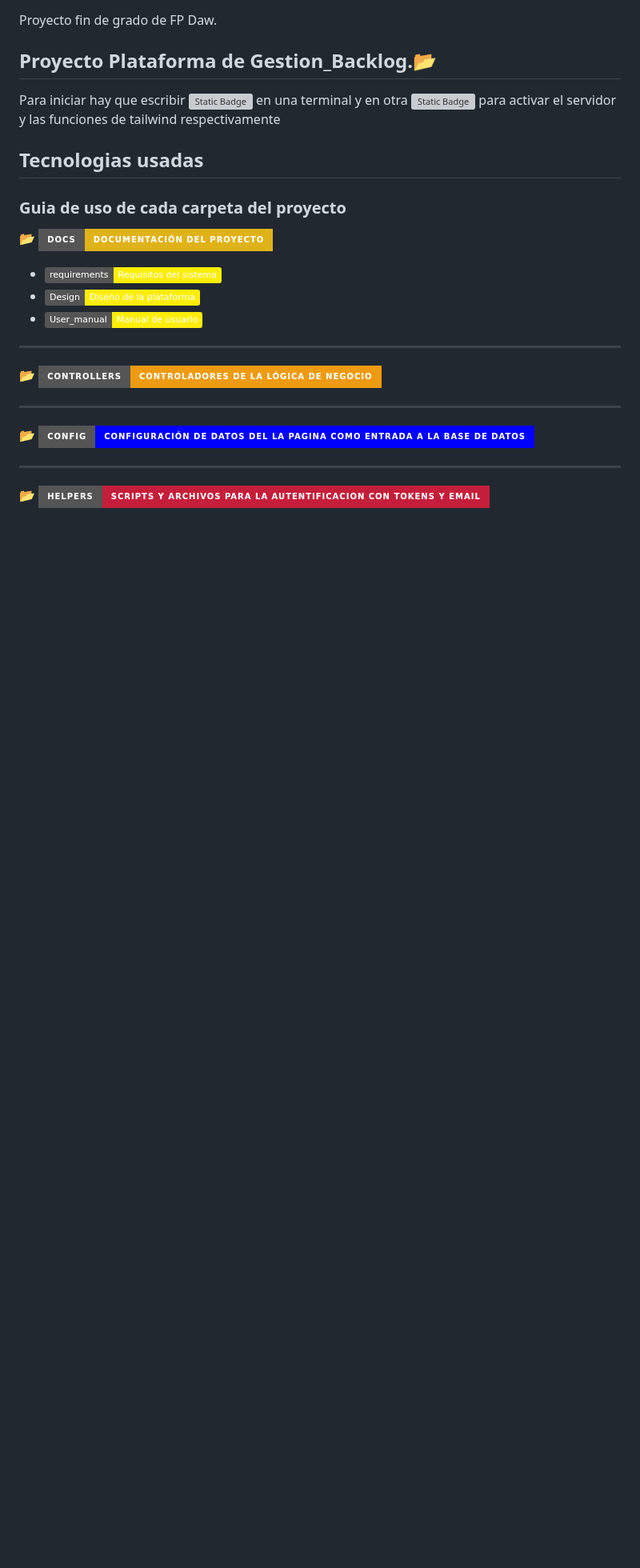
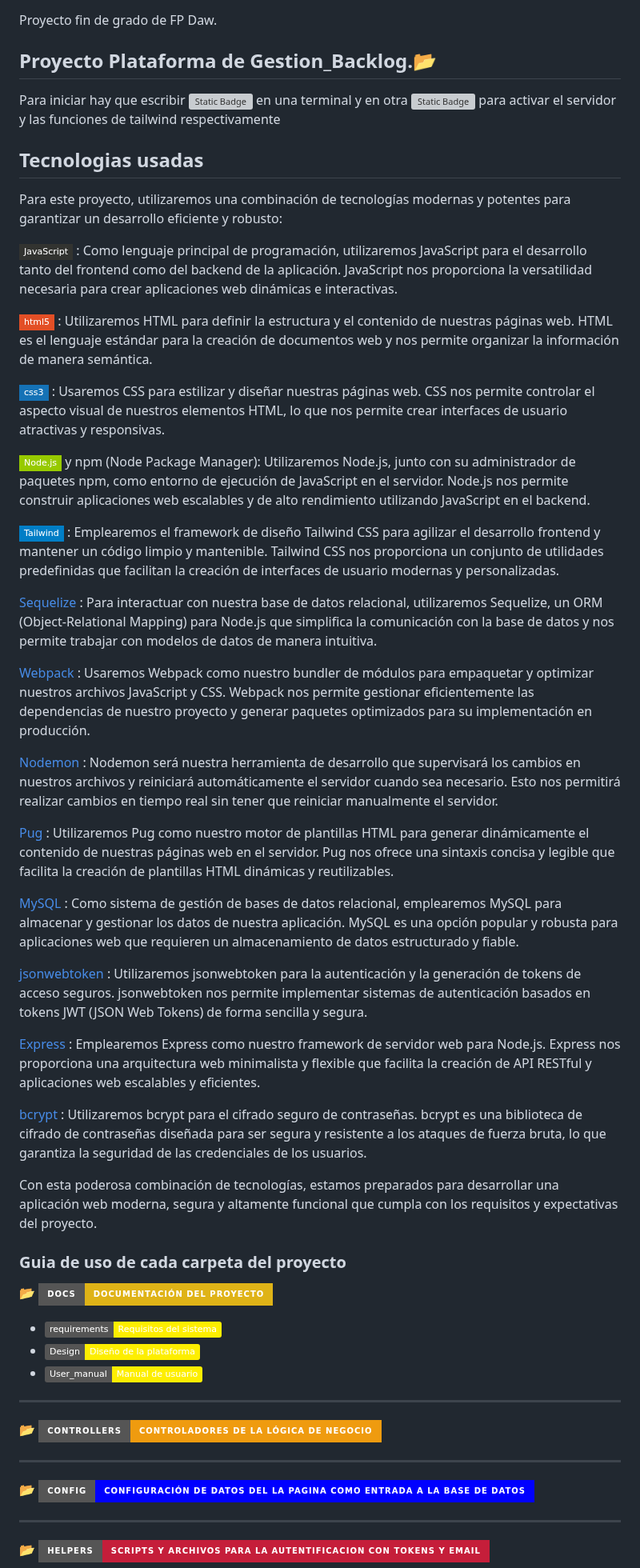
Before and after one commit to KRNGDev/PFG_Daw, a Markdown page: README.md, the part around the change. Shown at 80% size. Rendered like a GitHub page; badges without logos; blank space fills up the shorter version; grey boxes are pictures that could not be loaded.

```diff
--- a/README.md
+++ b/README.md
@@ -9,6 +9,35 @@ en una terminal y en otra ![Static Badge](https://img.shields.io/badge/npm%20run
 para activar el servidor y las funciones de tailwind respectivamente
 
 ## Tecnologias usadas
+Para este proyecto, utilizaremos una combinación de tecnologías modernas y potentes para garantizar un desarrollo eficiente y robusto:
+
+![javaScript](https://img.shields.io/badge/JavaScript-323330?style=flat-square&logo=javascript&logoColor=F7DF1E) : Como lenguaje principal de programación, utilizaremos JavaScript para el desarrollo tanto del frontend como del backend de la aplicación. JavaScript nos proporciona la versatilidad necesaria para crear aplicaciones web dinámicas e interactivas.
+
+![HTML5](https://img.shields.io/badge/html5-%23E34F26.svg?style=flat-square&logo=html5&logoColor=white) : Utilizaremos HTML para definir la estructura y el contenido de nuestras páginas web. HTML es el lenguaje estándar para la creación de documentos web y nos permite organizar la información de manera semántica.
+
+![CSS3](https://img.shields.io/badge/css3-%231572B6.svg?style=flat-square&logo=css3&logoColor=white) : Usaremos CSS para estilizar y diseñar nuestras páginas web. CSS nos permite controlar el aspecto visual de nuestros elementos HTML, lo que nos permite crear interfaces de usuario atractivas y responsivas.
+
+![Node.js](https://img.shields.io/badge/Node.js-black?style=flat-square&logo=Node.js&labelColor=black&color=green) y npm (Node Package Manager): Utilizaremos Node.js, junto con su administrador de paquetes npm, como entorno de ejecución de JavaScript en el servidor. Node.js nos permite construir aplicaciones web escalables y de alto rendimiento utilizando JavaScript en el backend.
+
+![Tailwind](https://img.shields.io/badge/Tailwind-blue?style=flat-square&logo=Tailwindcss) : Emplearemos el framework de diseño Tailwind CSS para agilizar el desarrollo frontend y mantener un código limpio y mantenible. Tailwind CSS nos proporciona un conjunto de utilidades predefinidas que facilitan la creación de interfaces de usuario modernas y personalizadas.
+
+[Sequelize](https://img.shields.io/badge/sequelize-323330?style=flat-square&logo=sequelize&logoColor=blue) : Para interactuar con nuestra base de datos relacional, utilizaremos Sequelize, un ORM (Object-Relational Mapping) para Node.js que simplifica la comunicación con la base de datos y nos permite trabajar con modelos de datos de manera intuitiva.
+
+[Webpack](https://img.shields.io/badge/Webpack-grey?style=flat-square&logo=webpack&labelColor=3B3C36&color=00B9E8) : Usaremos Webpack como nuestro bundler de módulos para empaquetar y optimizar nuestros archivos JavaScript y CSS. Webpack nos permite gestionar eficientemente las dependencias de nuestro proyecto y generar paquetes optimizados para su implementación en producción.
+
+[Nodemon](https://img.shields.io/badge/Nodemon-grey?style=flat-square&logo=nodemon&labelColor=3B3C36) : Nodemon será nuestra herramienta de desarrollo que supervisará los cambios en nuestros archivos y reiniciará automáticamente el servidor cuando sea necesario. Esto nos permitirá realizar cambios en tiempo real sin tener que reiniciar manualmente el servidor.
+
+[Pug](https://img.shields.io/badge/Pug-grey?style=flat-square&logo=pug&labelColor=F5F5F5&color=F5F5F5) : Utilizaremos Pug como nuestro motor de plantillas HTML para generar dinámicamente el contenido de nuestras páginas web en el servidor. Pug nos ofrece una sintaxis concisa y legible que facilita la creación de plantillas HTML dinámicas y reutilizables.
+
+[MySQL](https://img.shields.io/badge/MySQL-00000F?style=flat-square&logo=mysql&logoColor=white) : Como sistema de gestión de bases de datos relacional, emplearemos MySQL para almacenar y gestionar los datos de nuestra aplicación. MySQL es una opción popular y robusta para aplicaciones web que requieren un almacenamiento de datos estructurado y fiable.
+
+[jsonwebtoken](https://img.shields.io/badge/json%20web%20tokens-323330?style=flat-square&logo=json-web-tokens&logoColor=pink) : Utilizaremos jsonwebtoken para la autenticación y la generación de tokens de acceso seguros. jsonwebtoken nos permite implementar sistemas de autenticación basados en tokens JWT (JSON Web Tokens) de forma sencilla y segura.
+
+[Express](https://img.shields.io/badge/Express.js-404D59?style=flat-square) : Emplearemos Express como nuestro framework de servidor web para Node.js. Express nos proporciona una arquitectura web minimalista y flexible que facilita la creación de API RESTful y aplicaciones web escalables y eficientes.
+
+[bcrypt](https://img.shields.io/badge/Bcrypt-grey?style=flat-square&color=9966CC) : Utilizaremos bcrypt para el cifrado seguro de contraseñas. bcrypt es una biblioteca de cifrado de contraseñas diseñada para ser segura y resistente a los ataques de fuerza bruta, lo que garantiza la seguridad de las credenciales de los usuarios.
+
+Con esta poderosa combinación de tecnologías, estamos preparados para desarrollar una aplicación web moderna, segura y altamente funcional que cumpla con los requisitos y expectativas del proyecto.
 
 ### Guia de uso de cada carpeta del proyecto
 
```
